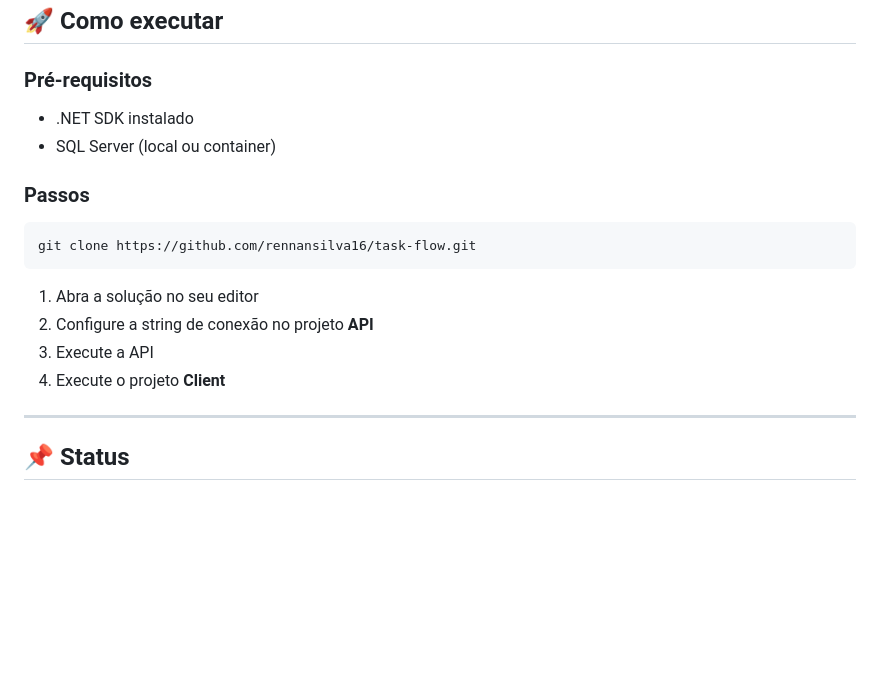
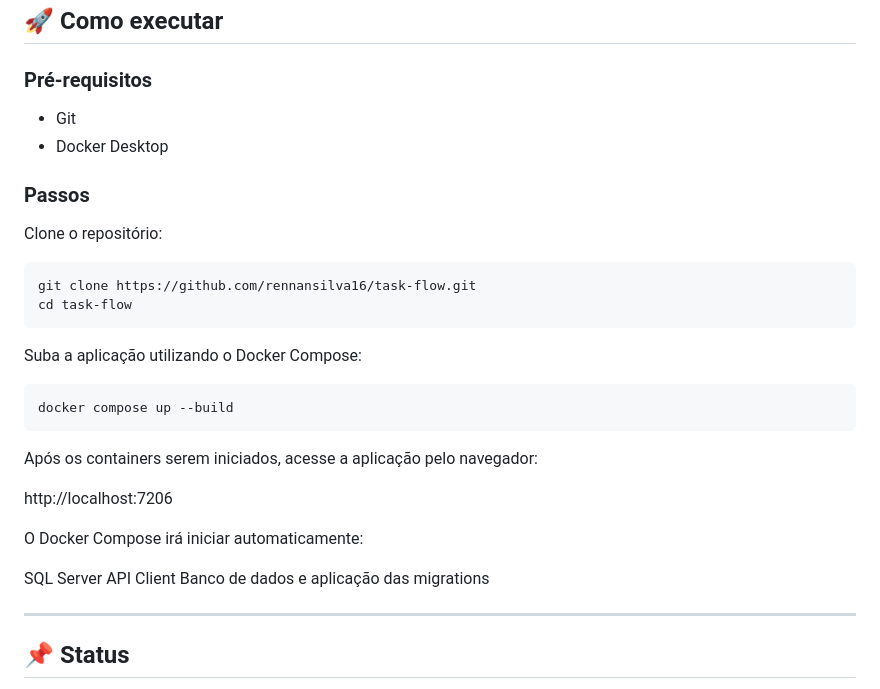
Before and after one commit to rennansilva16/task-flow, a Markdown page: readme.md, the part around the change. Rendered like a GitHub page; blank space fills up the shorter version.

Commit message:
docs: update section 'Como Executar'

`````diff
--- a/readme.md
+++ b/readme.md
@@ -109,19 +109,34 @@ O projeto está estruturado em camadas bem definidas:
 
 ### Pré-requisitos
 
-- .NET SDK instalado
-- SQL Server (local ou container)
+- Git
+- Docker Desktop
 
 ### Passos
 
+Clone o repositório:
+
 ```bash
 git clone https://github.com/rennansilva16/task-flow.git
-````
+cd task-flow
+```
 
-1. Abra a solução no seu editor
-2. Configure a string de conexão no projeto **API**
-3. Execute a API
-4. Execute o projeto **Client**
+Suba a aplicação utilizando o Docker Compose:
+
+```bash
+docker compose up --build
+```
+
+Após os containers serem iniciados, acesse a aplicação pelo navegador:
+
+http://localhost:7206
+
+O Docker Compose irá iniciar automaticamente:
+
+SQL Server
+API
+Client
+Banco de dados e aplicação das migrations
 
 ---
 
`````
